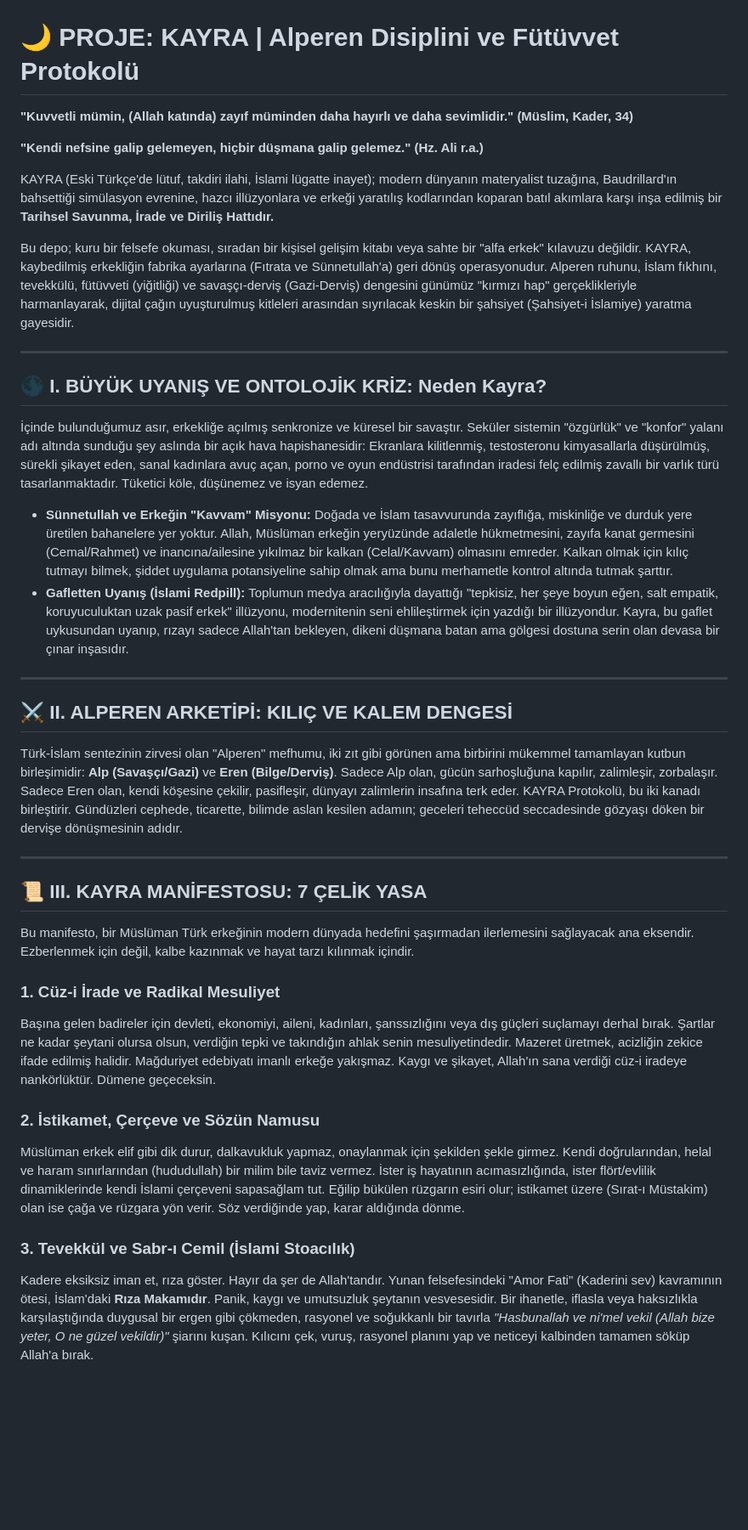
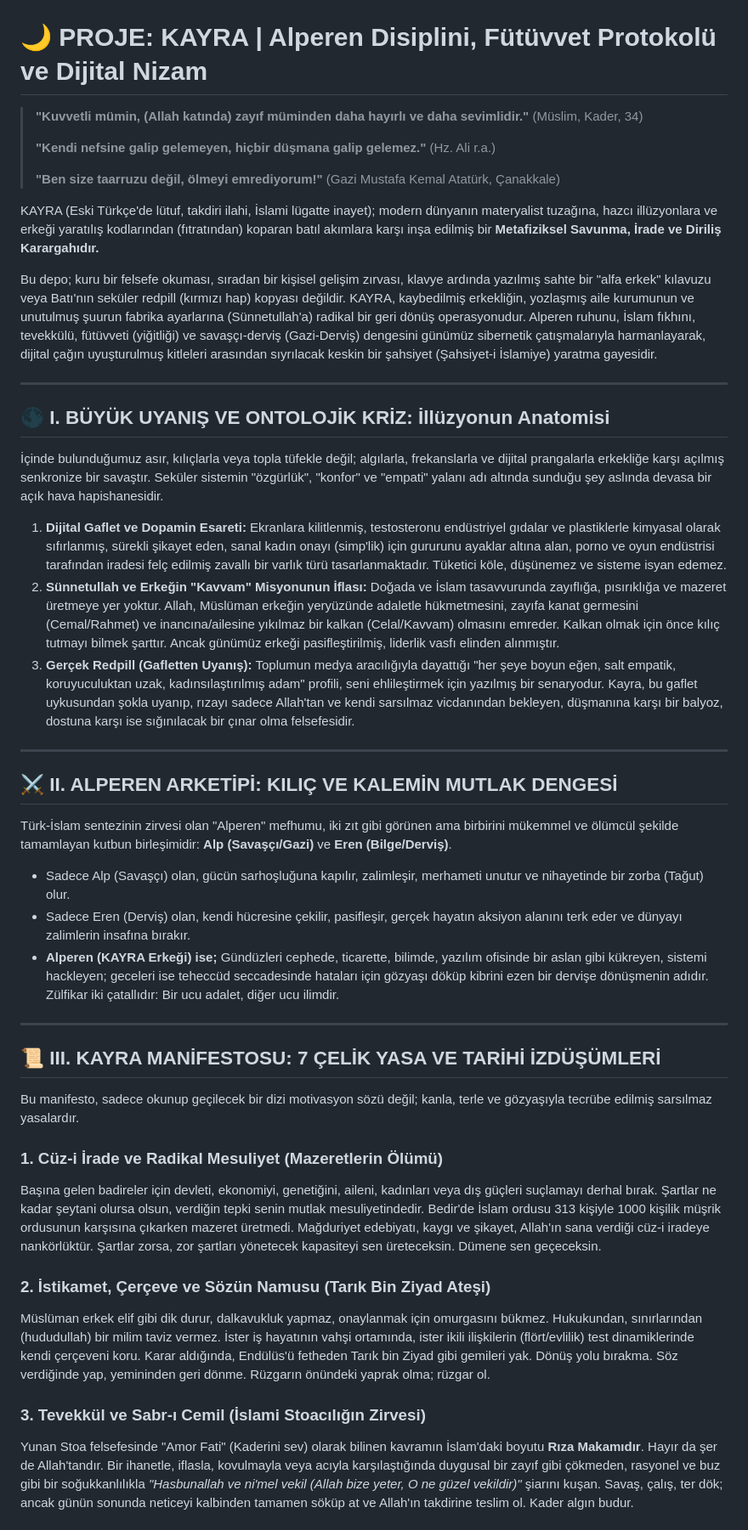
Before and after one commit to arch-yunus/KAYRA, a Markdown page: README.md, the part around one of its changes. Shown at 85% size. Rendered like a GitHub page; blank space fills up the shorter version.

Commit message:
KAYRA Epic Lore: Enormous philosophical, historical, and software convergence update added to Master README.

```diff
--- a/README.md
+++ b/README.md
@@ -1,43 +1,49 @@
 ![KAYRA Banner](assets/banner.png)
 
-# 🌙 PROJE: KAYRA | Alperen Disiplini ve Fütüvvet Protokolü
+# 🌙 PROJE: KAYRA | Alperen Disiplini, Fütüvvet Protokolü ve Dijital Nizam
 
-**"Kuvvetli mümin, (Allah katında) zayıf müminden daha hayırlı ve daha sevimlidir." (Müslim, Kader, 34)**
+> **"Kuvvetli mümin, (Allah katında) zayıf müminden daha hayırlı ve daha sevimlidir."** (Müslim, Kader, 34)
+>
+> **"Kendi nefsine galip gelemeyen, hiçbir düşmana galip gelemez."** (Hz. Ali r.a.)
+>
+> **"Ben size taarruzu değil, ölmeyi emrediyorum!"** (Gazi Mustafa Kemal Atatürk, Çanakkale)
 
-**"Kendi nefsine galip gelemeyen, hiçbir düşmana galip gelemez." (Hz. Ali r.a.)**
+KAYRA (Eski Türkçe'de lütuf, takdiri ilahi, İslami lügatte inayet); modern dünyanın materyalist tuzağına, hazcı illüzyonlara ve erkeği yaratılış kodlarından (fıtratından) koparan batıl akımlara karşı inşa edilmiş bir **Metafiziksel Savunma, İrade ve Diriliş Karargahıdır.**
 
-KAYRA (Eski Türkçe'de lütuf, takdiri ilahi, İslami lügatte inayet); modern dünyanın materyalist tuzağına, Baudrillard'ın bahsettiği simülasyon evrenine, hazcı illüzyonlara ve erkeği yaratılış kodlarından koparan batıl akımlara karşı inşa edilmiş bir **Tarihsel Savunma, İrade ve Diriliş Hattıdır.**
-
-Bu depo; kuru bir felsefe okuması, sıradan bir kişisel gelişim kitabı veya sahte bir "alfa erkek" kılavuzu değildir. KAYRA, kaybedilmiş erkekliğin fabrika ayarlarına (Fıtrata ve Sünnetullah'a) geri dönüş operasyonudur. Alperen ruhunu, İslam fıkhını, tevekkülü, fütüvveti (yiğitliği) ve savaşçı-derviş (Gazi-Derviş) dengesini günümüz "kırmızı hap" gerçeklikleriyle harmanlayarak, dijital çağın uyuşturulmuş kitleleri arasından sıyrılacak keskin bir şahsiyet (Şahsiyet-i İslamiye) yaratma gayesidir.
+Bu depo; kuru bir felsefe okuması, sıradan bir kişisel gelişim zırvası, klavye ardında yazılmış sahte bir "alfa erkek" kılavuzu veya Batı'nın seküler redpill (kırmızı hap) kopyası değildir. KAYRA, kaybedilmiş erkekliğin, yozlaşmış aile kurumunun ve unutulmuş şuurun fabrika ayarlarına (Sünnetullah'a) radikal bir geri dönüş operasyonudur. Alperen ruhunu, İslam fıkhını, tevekkülü, fütüvveti (yiğitliği) ve savaşçı-derviş (Gazi-Derviş) dengesini günümüz sibernetik çatışmalarıyla harmanlayarak, dijital çağın uyuşturulmuş kitleleri arasından sıyrılacak keskin bir şahsiyet (Şahsiyet-i İslamiye) yaratma gayesidir.
 
 ---
 
-## 🌑 I. BÜYÜK UYANIŞ VE ONTOLOJİK KRİZ: Neden Kayra?
+## 🌑 I. BÜYÜK UYANIŞ VE ONTOLOJİK KRİZ: İllüzyonun Anatomisi
 
-İçinde bulunduğumuz asır, erkekliğe açılmış senkronize ve küresel bir savaştır. Seküler sistemin "özgürlük" ve "konfor" yalanı adı altında sunduğu şey aslında bir açık hava hapishanesidir: Ekranlara kilitlenmiş, testosteronu kimyasallarla düşürülmüş, sürekli şikayet eden, sanal kadınlara avuç açan, porno ve oyun endüstrisi tarafından iradesi felç edilmiş zavallı bir varlık türü tasarlanmaktadır. Tüketici köle, düşünemez ve isyan edemez.
+İçinde bulunduğumuz asır, kılıçlarla veya topla tüfekle değil; algılarla, frekanslarla ve dijital prangalarla erkekliğe karşı açılmış senkronize bir savaştır. Seküler sistemin "özgürlük", "konfor" ve "empati" yalanı adı altında sunduğu şey aslında devasa bir açık hava hapishanesidir.
 
-* **Sünnetullah ve Erkeğin "Kavvam" Misyonu:** Doğada ve İslam tasavvurunda zayıflığa, miskinliğe ve durduk yere üretilen bahanelere yer yoktur. Allah, Müslüman erkeğin yeryüzünde adaletle hükmetmesini, zayıfa kanat germesini (Cemal/Rahmet) ve inancına/ailesine yıkılmaz bir kalkan (Celal/Kavvam) olmasını emreder. Kalkan olmak için kılıç tutmayı bilmek, şiddet uygulama potansiyeline sahip olmak ama bunu merhametle kontrol altında tutmak şarttır.
-* **Gafletten Uyanış (İslami Redpill):** Toplumun medya aracılığıyla dayattığı "tepkisiz, her şeye boyun eğen, salt empatik, koruyuculuktan uzak pasif erkek" illüzyonu, modernitenin seni ehlileştirmek için yazdığı bir illüzyondur. Kayra, bu gaflet uykusundan uyanıp, rızayı sadece Allah'tan bekleyen, dikeni düşmana batan ama gölgesi dostuna serin olan devasa bir çınar inşasıdır.
+1. **Dijital Gaflet ve Dopamin Esareti:** Ekranlara kilitlenmiş, testosteronu endüstriyel gıdalar ve plastiklerle kimyasal olarak sıfırlanmış, sürekli şikayet eden, sanal kadın onayı (simp'lik) için gururunu ayaklar altına alan, porno ve oyun endüstrisi tarafından iradesi felç edilmiş zavallı bir varlık türü tasarlanmaktadır. Tüketici köle, düşünemez ve sisteme isyan edemez.
+2. **Sünnetullah ve Erkeğin "Kavvam" Misyonunun İflası:** Doğada ve İslam tasavvurunda zayıflığa, pısırıklığa ve mazeret üretmeye yer yoktur. Allah, Müslüman erkeğin yeryüzünde adaletle hükmetmesini, zayıfa kanat germesini (Cemal/Rahmet) ve inancına/ailesine yıkılmaz bir kalkan (Celal/Kavvam) olmasını emreder. Kalkan olmak için önce kılıç tutmayı bilmek şarttır. Ancak günümüz erkeği pasifleştirilmiş, liderlik vasfı elinden alınmıştır.
+3. **Gerçek Redpill (Gafletten Uyanış):** Toplumun medya aracılığıyla dayattığı "her şeye boyun eğen, salt empatik, koruyuculuktan uzak, kadınsılaştırılmış adam" profili, seni ehlileştirmek için yazılmış bir senaryodur. Kayra, bu gaflet uykusundan şokla uyanıp, rızayı sadece Allah'tan ve kendi sarsılmaz vicdanından bekleyen, düşmanına karşı bir balyoz, dostuna karşı ise sığınılacak bir çınar olma felsefesidir.
 
 ---
 
-## ⚔️ II. ALPEREN ARKETİPİ: KILIÇ VE KALEM DENGESİ
+## ⚔️ II. ALPEREN ARKETİPİ: KILIÇ VE KALEMİN MUTLAK DENGESİ
 
-Türk-İslam sentezinin zirvesi olan "Alperen" mefhumu, iki zıt gibi görünen ama birbirini mükemmel tamamlayan kutbun birleşimidir: **Alp (Savaşçı/Gazi)** ve **Eren (Bilge/Derviş)**.
-Sadece Alp olan, gücün sarhoşluğuna kapılır, zalimleşir, zorbalaşır. Sadece Eren olan, kendi köşesine çekilir, pasifleşir, dünyayı zalimlerin insafına terk eder. KAYRA Protokolü, bu iki kanadı birleştirir. Gündüzleri cephede, ticarette, bilimde aslan kesilen adamın; geceleri teheccüd seccadesinde gözyaşı döken bir dervişe dönüşmesinin adıdır.
+Türk-İslam sentezinin zirvesi olan "Alperen" mefhumu, iki zıt gibi görünen ama birbirini mükemmel ve ölümcül şekilde tamamlayan kutbun birleşimidir: **Alp (Savaşçı/Gazi)** ve **Eren (Bilge/Derviş)**.
+
+*   Sadece Alp (Savaşçı) olan, gücün sarhoşluğuna kapılır, zalimleşir, merhameti unutur ve nihayetinde bir zorba (Tağut) olur.
+*   Sadece Eren (Derviş) olan, kendi hücresine çekilir, pasifleşir, gerçek hayatın aksiyon alanını terk eder ve dünyayı zalimlerin insafına bırakır.
+*   **Alperen (KAYRA Erkeği) ise;** Gündüzleri cephede, ticarette, bilimde, yazılım ofisinde bir aslan gibi kükreyen, sistemi hackleyen; geceleri ise teheccüd seccadesinde hataları için gözyaşı döküp kibrini ezen bir dervişe dönüşmenin adıdır. Zülfikar iki çatallıdır: Bir ucu adalet, diğer ucu ilimdir.
 
 ---
 
-## 📜 III. KAYRA MANİFESTOSU: 7 ÇELİK YASA
+## 📜 III. KAYRA MANİFESTOSU: 7 ÇELİK YASA VE TARİHİ İZDÜŞÜMLERİ
 
-Bu manifesto, bir Müslüman Türk erkeğinin modern dünyada hedefini şaşırmadan ilerlemesini sağlayacak ana eksendir. Ezberlenmek için değil, kalbe kazınmak ve hayat tarzı kılınmak içindir.
+Bu manifesto, sadece okunup geçilecek bir dizi motivasyon sözü değil; kanla, terle ve gözyaşıyla tecrübe edilmiş sarsılmaz yasalardır.
 
-### 1. Cüz-i İrade ve Radikal Mesuliyet
-Başına gelen badireler için devleti, ekonomiyi, aileni, kadınları, şanssızlığını veya dış güçleri suçlamayı derhal bırak. Şartlar ne kadar şeytani olursa olsun, verdiğin tepki ve takındığın ahlak senin mesuliyetindedir. Mazeret üretmek, acizliğin zekice ifade edilmiş halidir. Mağduriyet edebiyatı imanlı erkeğe yakışmaz. Kaygı ve şikayet, Allah'ın sana verdiği cüz-i iradeye nankörlüktür. Dümene geçeceksin.
+### 1. Cüz-i İrade ve Radikal Mesuliyet (Mazeretlerin Ölümü)
+Başına gelen badireler için devleti, ekonomiyi, genetiğini, aileni, kadınları veya dış güçleri suçlamayı derhal bırak. Şartlar ne kadar şeytani olursa olsun, verdiğin tepki senin mutlak mesuliyetindedir. Bedir'de İslam ordusu 313 kişiyle 1000 kişilik müşrik ordusunun karşısına çıkarken mazeret üretmedi. Mağduriyet edebiyatı, kaygı ve şikayet, Allah'ın sana verdiği cüz-i iradeye nankörlüktür. Şartlar zorsa, zor şartları yönetecek kapasiteyi sen üreteceksin. Dümene sen geçeceksin.
 
-### 2. İstikamet, Çerçeve ve Sözün Namusu
-Müslüman erkek elif gibi dik durur, dalkavukluk yapmaz, onaylanmak için şekilden şekle girmez. Kendi doğrularından, helal ve haram sınırlarından (hududullah) bir milim bile taviz vermez. İster iş hayatının acımasızlığında, ister flört/evlilik dinamiklerinde kendi İslami çerçeveni sapasağlam tut. Eğilip bükülen rüzgarın esiri olur; istikamet üzere (Sırat-ı Müstakim) olan ise çağa ve rüzgara yön verir. Söz verdiğinde yap, karar aldığında dönme.
+### 2. İstikamet, Çerçeve ve Sözün Namusu (Tarık Bin Ziyad Ateşi)
+Müslüman erkek elif gibi dik durur, dalkavukluk yapmaz, onaylanmak için omurgasını bükmez. Hukukundan, sınırlarından (hududullah) bir milim taviz vermez. İster iş hayatının vahşi ortamında, ister ikili ilişkilerin (flört/evlilik) test dinamiklerinde kendi çerçeveni koru. Karar aldığında, Endülüs'ü fetheden Tarık bin Ziyad gibi gemileri yak. Dönüş yolu bırakma. Söz verdiğinde yap, yemininden geri dönme. Rüzgarın önündeki yaprak olma; rüzgar ol.
 
-### 3. Tevekkül ve Sabr-ı Cemil (İslami Stoacılık)
-Kadere eksiksiz iman et, rıza göster. Hayır da şer de Allah'tandır. Yunan felsefesindeki "Amor Fati" (Kaderini sev) kavramının ötesi, İslam'daki **Rıza Makamıdır**. Panik, kaygı ve umutsuzluk şeytanın vesvesesidir. Bir ihanetle, iflasla veya haksızlıkla karşılaştığında duygusal bir ergen gibi çökmeden, rasyonel ve soğukkanlı bir tavırla *"Hasbunallah ve ni'mel vekil (Allah bize yeter, O ne güzel vekildir)"* şiarını kuşan. Kılıcını çek, vuruş, rasyonel planını yap ve neticeyi kalbinden tamamen söküp Allah'a bırak.
+### 3. Tevekkül ve Sabr-ı Cemil (İslami Stoacılığın Zirvesi)
+Yunan Stoa felsefesinde "Amor Fati" (Kaderini sev) olarak bilinen kavramın İslam'daki boyutu **Rıza Makamıdır**. Hayır da şer de Allah'tandır. Bir ihanetle, iflasla, kovulmayla veya acıyla karşılaştığında duygusal bir zayıf gibi çökmeden, rasyonel ve buz gibi bir soğukkanlılıkla *"Hasbunallah ve ni'mel vekil (Allah bize yeter, O ne güzel vekildir)"* şiarını kuşan. Savaş, çalış, ter dök; ancak günün sonunda neticeyi kalbinden tamamen söküp at ve Allah'ın takdirine teslim ol. Kader algın budur.
 
```
Also changed, not shown: other parts of README.md (+36 -42 lines).
